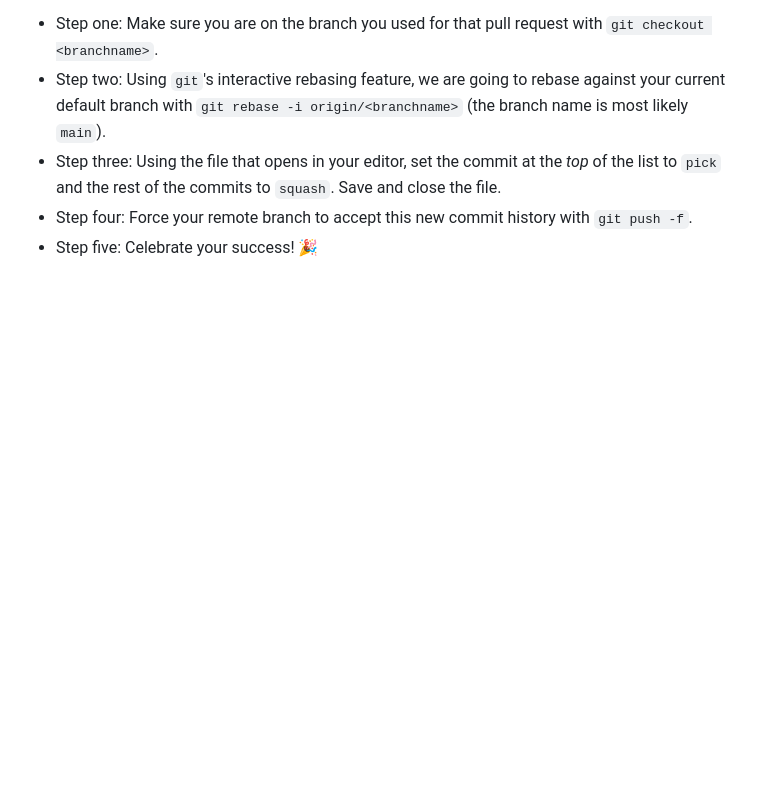
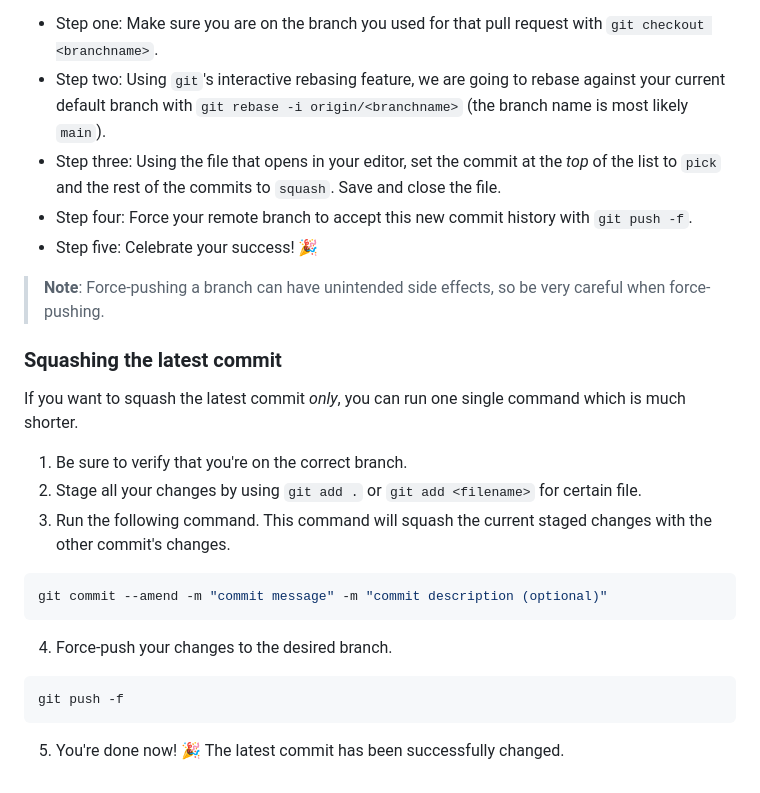
Before and after one commit to EddieHubCommunity/support, a Markdown page: docs/tips/git.md, the part around the change. GitHub-like rendering; blank space fills up the shorter version.

Commit message:
docs: add tip for squashing latest commit only (#6215)

````diff
--- a/docs/tips/git.md
+++ b/docs/tips/git.md
@@ -52,4 +52,26 @@ A maintainer might have a contributing requirement that PRs have only one commit
 - Step two: Using `git`'s interactive rebasing feature, we are going to rebase against your current default branch with `git rebase -i origin/<branchname>` (the branch name is most likely `main`).
 - Step three: Using the file that opens in your editor, set the commit at the *top* of the list to `pick` and the rest of the commits to `squash`. Save and close the file.
 - Step four: Force your remote branch to accept this new commit history with `git push -f`.
-- Step five: Celebrate your success! :tada:
+- Step five: Celebrate your success! 🎉
+
+> **Note**: Force-pushing a branch can have unintended side effects, so be very careful when force-pushing.
+
+### Squashing the latest commit
+
+If you want to squash the latest commit _only_, you can run one single command which is much shorter.
+
+1. Be sure to verify that you're on the correct branch.
+2. Stage all your changes by using `git add .` or `git add <filename>` for certain file.
+3. Run the following command. This command will squash the current staged changes with the other commit's changes.
+
+```bash
+git commit --amend -m "commit message" -m "commit description (optional)"
+```
+
+4. Force-push your changes to the desired branch.
+
+```bash
+git push -f
+```
+
+5. You're done now! 🎉 The latest commit has been successfully changed.
````
